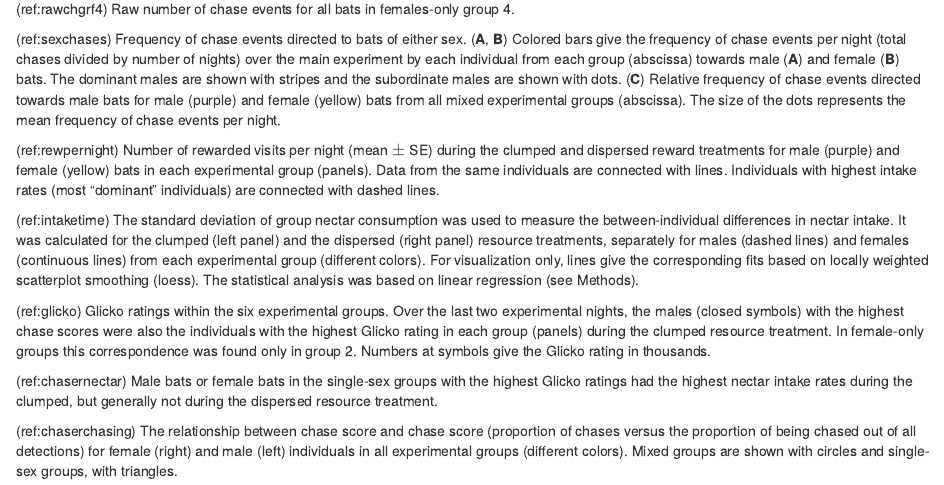
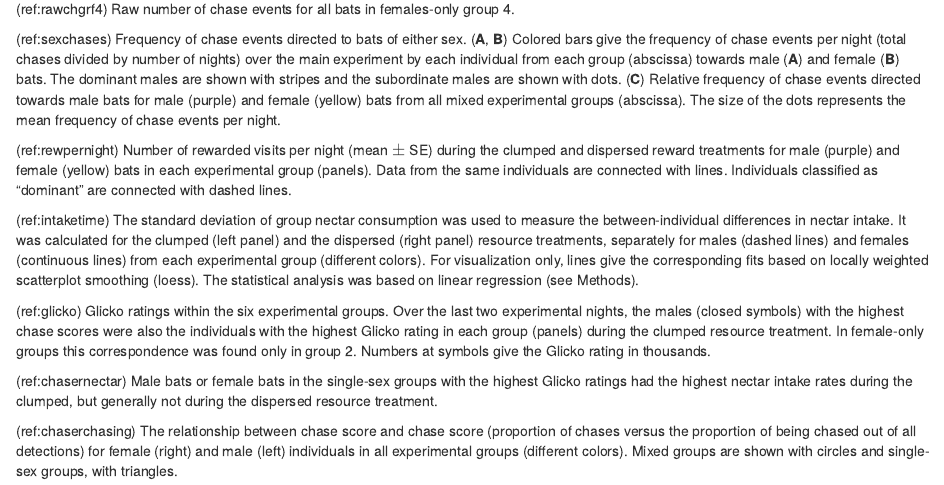
Before and after one commit to ontogenerator/ResDef, an R Markdown document (analysis/ResDef.Rmd): the page in a window 1100 px wide, from 10110 px down. Rendered offline with R 4.5, knitr and Pandoc, with nearby package versions; the code chunks are not run, so their results and figures are left out; both versions are drawn in the output format of the newer one; drawn as R Markdown's standard HTML page in place of the format the file asks for; common packages that the code uses without loading them are loaded.

Commit message:
cosmetic changes

````diff
--- a/analysis/ResDef.Rmd
+++ b/analysis/ResDef.Rmd
@@ -9,12 +9,12 @@ header-includes:
 
 always_allow_html: yes
 output:
-  # bookdown::word_document2:
-  #     fig_caption: yes
-  #     number_sections: no
-  bookdown::pdf_document2:
-    number_sections: no
-    toc: no
+  bookdown::word_document2:
+      fig_caption: yes
+      number_sections: no
+  # bookdown::pdf_document2:
+  #   number_sections: no
+  #   toc: no
 
 bibliography: ResDef.bib
 # csl: behavioral-ecology.csl
@@ -885,7 +885,7 @@ ggarrange(m_chase, f_chase, prop_chase, labels = c("A", "B", "C"),
           font.label = list(size = 18, family = "serif"))
 ```
 
-(ref:rewpernight) Number of rewarded visits per night (mean $\pm$ SE) during the clumped and dispersed reward treatments for male (purple) and female (yellow) bats in each experimental group (panels). Data from the same individuals are connected with lines. Individuals with highest intake rates (most "dominant" individuals) are connected with dashed lines.
+(ref:rewpernight) Number of rewarded visits per night (mean $\pm$ SE) during the clumped and dispersed reward treatments for male (purple) and female (yellow) bats in each experimental group (panels). Data from the same individuals are connected with lines. Individuals classified as "dominant" are connected with dashed lines.
 
 ```{r, rewpernight, fig.cap="(ref:rewpernight)", fig.height=4, fig.width=12}
 onlyrewarded <- read.csv2(paste0(folder, "RewardedVisits.csv"), dec = ".")
````
Also changed, not shown: analysis/ResDef.Rmd (2 more changed lines).
